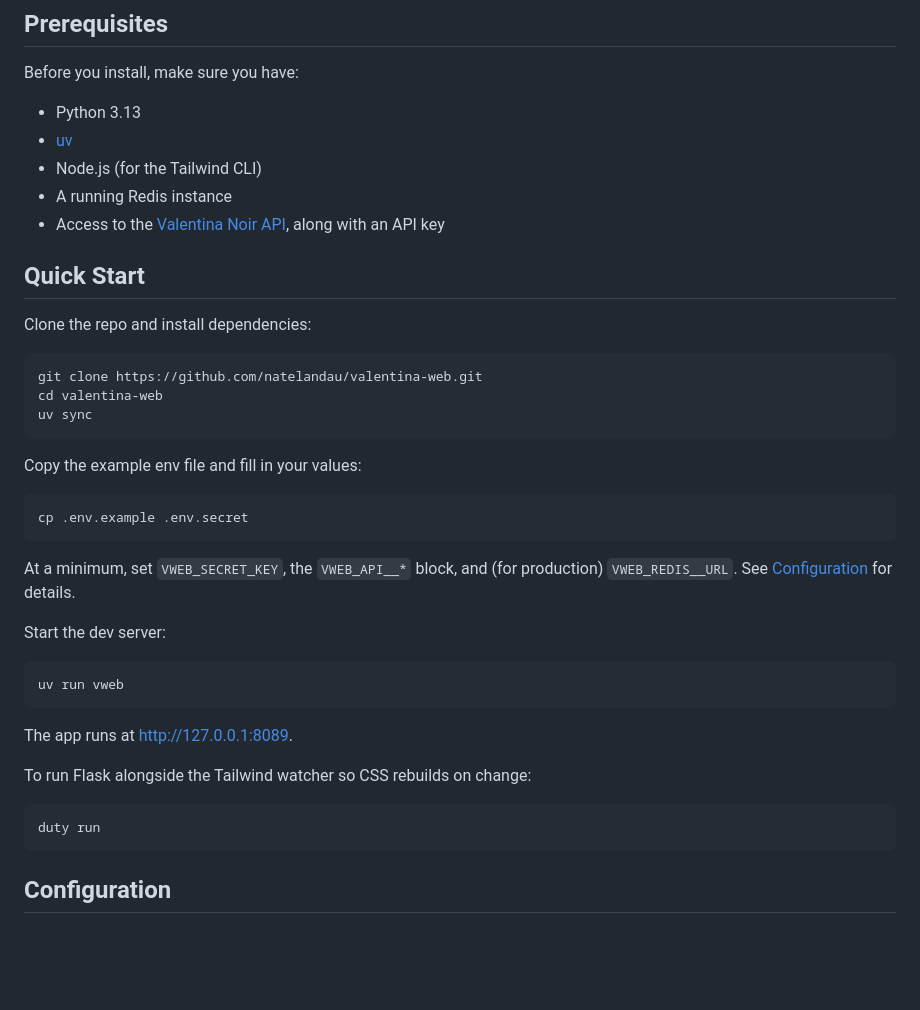
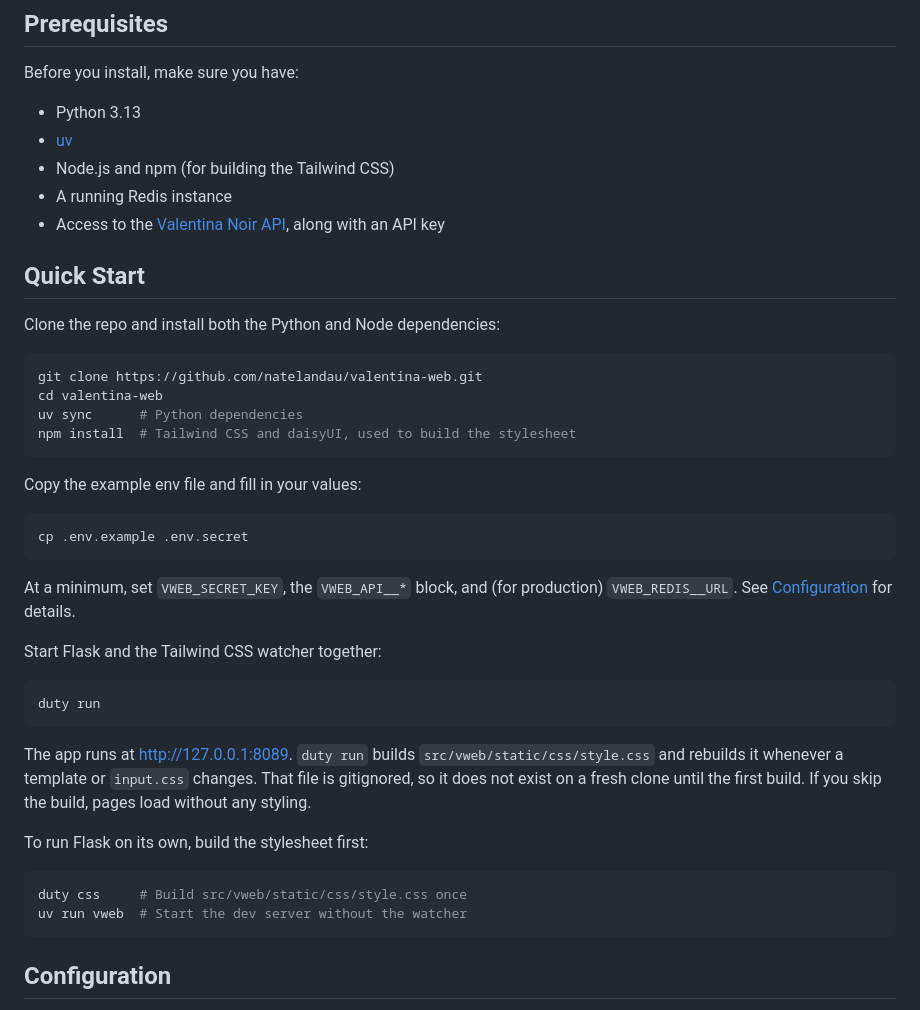
Before and after one commit to natelandau/valentina-web, a Markdown page: README.md, the part around the change. Rendered like a GitHub page; blank space fills up the shorter version.

Commit message:
docs(readme): document npm install and css build steps

````diff
--- a/README.md
+++ b/README.md
@@ -27,18 +27,19 @@ Before you install, make sure you have:
 
 - Python 3.13
 - [uv](https://docs.astral.sh/uv/)
-- Node.js (for the Tailwind CLI)
+- Node.js and npm (for building the Tailwind CSS)
 - A running Redis instance
 - Access to the [Valentina Noir API](https://docs.valentina-noir.com/), along with an API key
 
 ## Quick Start
 
-Clone the repo and install dependencies:
+Clone the repo and install both the Python and Node dependencies:
 
 ```bash
 git clone https://github.com/natelandau/valentina-web.git
 cd valentina-web
-uv sync
+uv sync      # Python dependencies
+npm install  # Tailwind CSS and daisyUI, used to build the stylesheet
 ```
 
 Copy the example env file and fill in your values:
@@ -49,18 +50,19 @@ cp .env.example .env.secret
 
 At a minimum, set `VWEB_SECRET_KEY`, the `VWEB_API__*` block, and (for production) `VWEB_REDIS__URL`. See [Configuration](#configuration) for details.
 
-Start the dev server:
-
-```bash
-uv run vweb
-```
-
-The app runs at <http://127.0.0.1:8089>.
-
-To run Flask alongside the Tailwind watcher so CSS rebuilds on change:
+Start Flask and the Tailwind CSS watcher together:
 
 ```bash
 duty run
+```
+
+The app runs at <http://127.0.0.1:8089>. `duty run` builds `src/vweb/static/css/style.css` and rebuilds it whenever a template or `input.css` changes. That file is gitignored, so it does not exist on a fresh clone until the first build. If you skip the build, pages load without any styling.
+
+To run Flask on its own, build the stylesheet first:
+
+```bash
+duty css     # Build src/vweb/static/css/style.css once
+uv run vweb  # Start the dev server without the watcher
 ```
 
 ## Configuration
````
